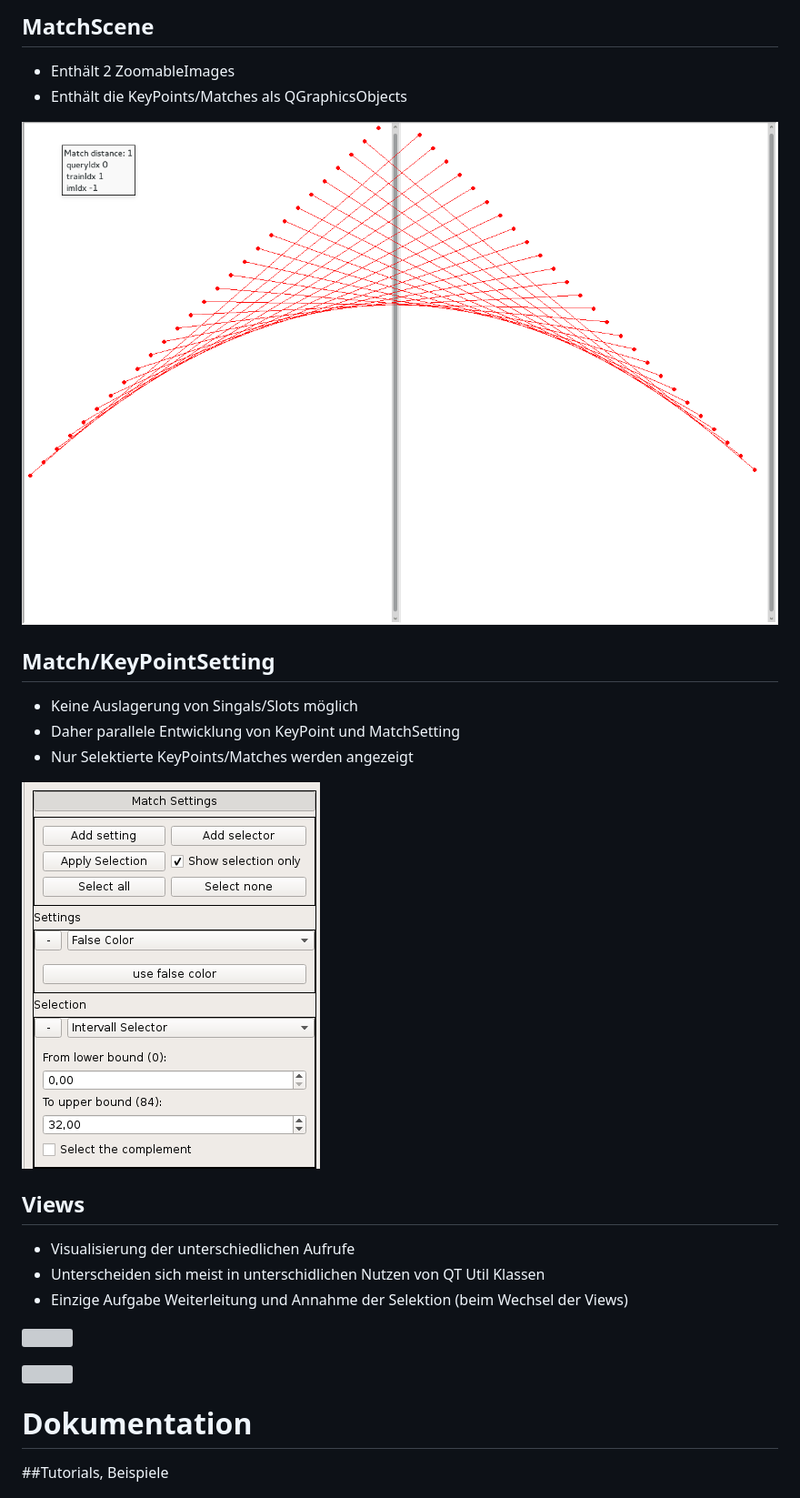
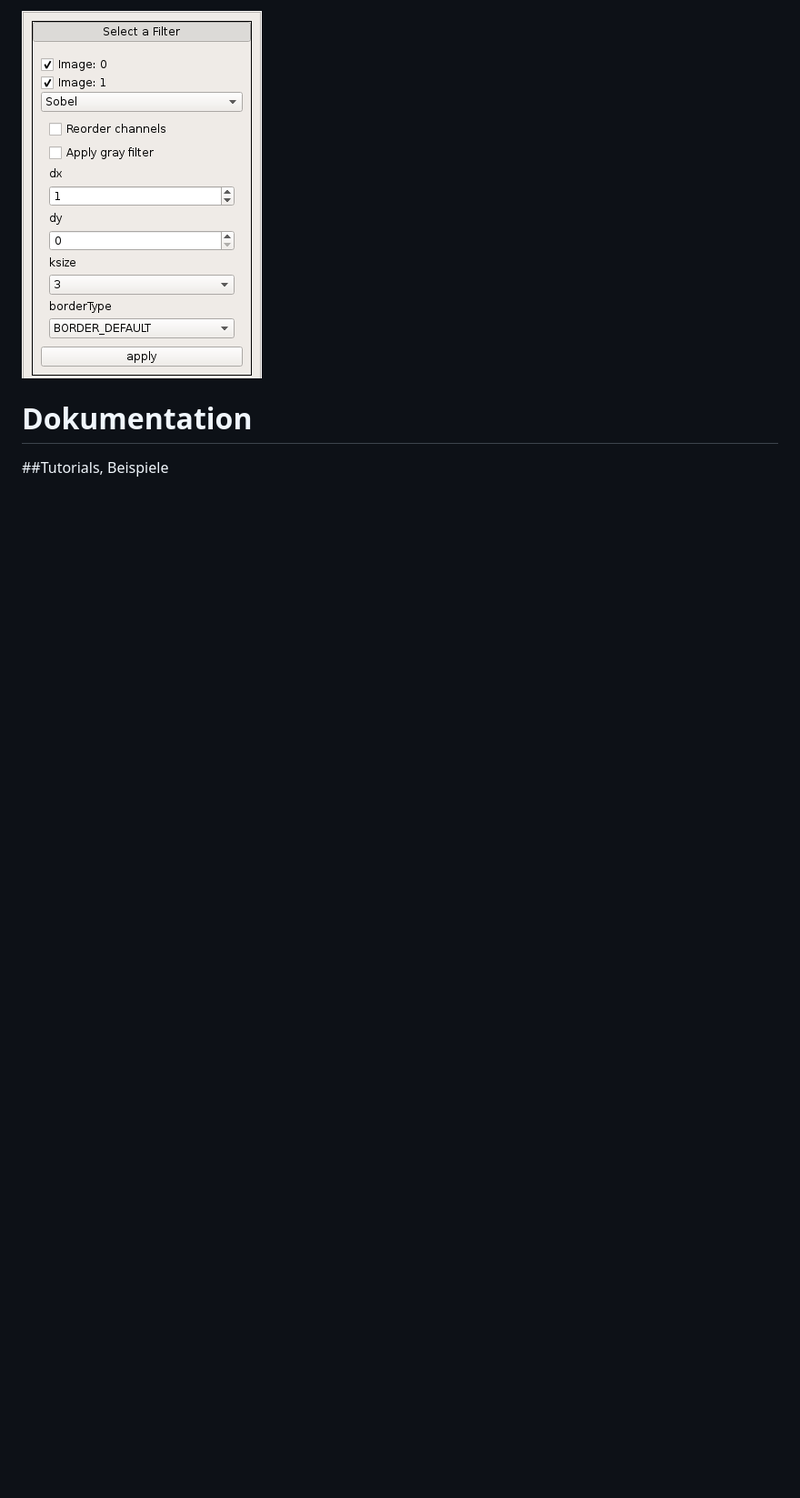
Before and after one commit to CVVisualPSETeam/Dokumente, a Markdown page: gpn_vortrag/folien.md, the part around the change printed below. Shown: that part at 91% size. GitHub-like rendering; blank space fills up the shorter version; grey boxes are pictures that could not be loaded.

```diff
--- a/gpn_vortrag/folien.md
+++ b/gpn_vortrag/folien.md
@@ -217,27 +212,4 @@ ZoomableImage
-MatchScene
-----------
-- Enthält 2 ZoomableImages
-- Enthält die KeyPoints/Matches als QGraphicsObjects
-
-![](images/graphicsscene.png)
-
-Match/KeyPointSetting
---------------------
-- Keine Auslagerung von Singals/Slots möglich
-- Daher parallele Entwicklung von KeyPoint und MatchSetting
-- Nur Selektierte KeyPoints/Matches werden angezeigt
-
-![](images/matchsettings.png)
-
-Views
-------
-- Visualisierung der unterschiedlichen Aufrufe
-- Unterscheiden sich meist in unterschidlichen Nutzen von QT Util Klassen
-- Einzige Aufgabe Weiterleitung und Annahme der Selektion (beim Wechsel der Views)
-
-![](images/match_lines.png)
-
-![](images/match_translation.png)
+![](images/autofilterwidget.png)<!-- DAs Bild ggf rausnehmen oder in 2 spalten Ansicht anzeigen -->
 
 <!--- accordion??? -->
 <!--- bisher nur view/qtutil ggf tabs/overview?-->
```
Also changed, not shown: other parts of gpn_vortrag/folien.md (+17 -22 lines), gpn_vortrag/images/entwurf.png, gpn_vortrag/images/signalandslots.png (deleted), 1 other file.
